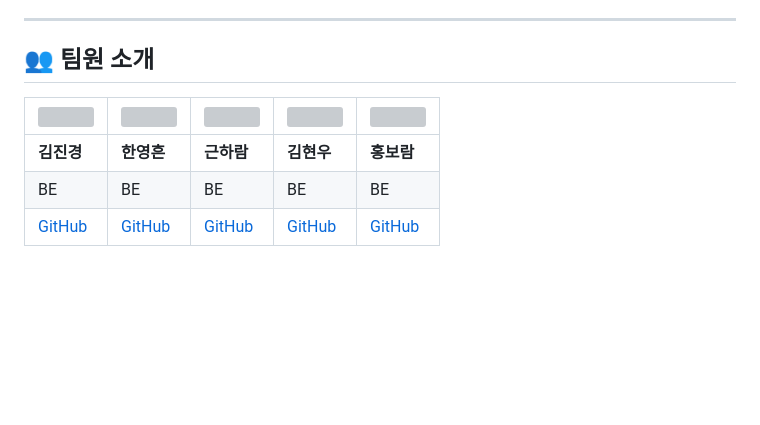
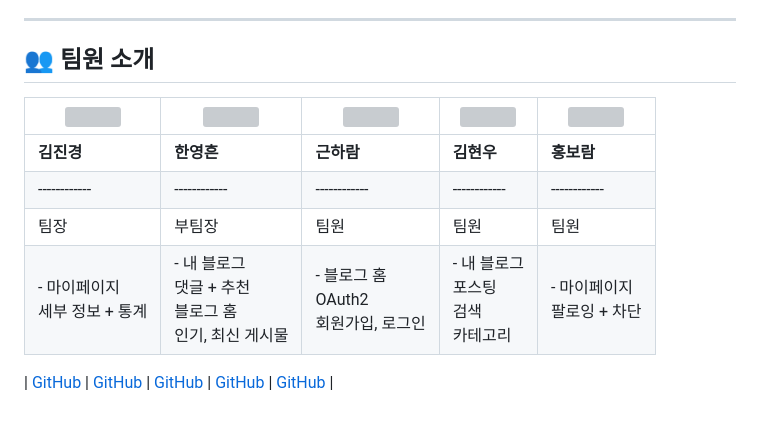
Before and after one commit to Re-cord-project/re-cord, a Markdown page: README.md, the part around the change. Drawn GitHub-style; blank space fills up the shorter version; grey boxes are pictures that could not be loaded.

```diff
--- a/README.md
+++ b/README.md
@@ -119,8 +119,12 @@ re-cord
 
 ## 👥 팀원 소개
 
+
 | <img src="https://github.com/codefish-sea.png" width="100" height="100"> | <img src="https://github.com/user-attachments/assets/df80877e-4da1-4c5b-be31-9e1ef614973a" width="100"> | <img src="https://github.com/user-attachments/assets/903c4fd8-1c47-46e9-a660-2c42d2d0c3be" width="100" height="100"> | <img src="https://github.com/user-attachments/assets/783f3dd6-de36-476d-a06f-0c55029c84ad" width="100" height="100"> | <img src="https://github.com/user-attachments/assets/2f199c6f-19d1-4072-adc9-bb3d88f5bd04" width="100" height="100"> |
 |-------------------------------|-------------------------------|-------------------------------|-------------------------------|-------------------------------|
-| **김진경**                     | **한영흔**                     | **근하람**                     | **김현우**                     | **홍보람**                     |
-| BE                            | BE                            | BE                            | BE                            | BE                            |
+| **김진경** | **한영흔** | **근하람** | **김현우** | **홍보람** |
+|------------|------------|------------|------------|------------|
+| 팀장       | 부팀장     | 팀원       | 팀원       | 팀원       |
+| - 마이페이지<br>세부 정보 + 통계 | - 내 블로그<br>댓글 + 추천<br>블로그 홈<br>인기, 최신 게시물 | - 블로그 홈<br>OAuth2<br>회원가입, 로그인 | - 내 블로그<br>포스팅<br>검색<br>카테고리 | - 마이페이지<br>팔로잉 + 차단 |
+
 | [GitHub](https://github.com/codefish-sea) | [GitHub](https://github.com/Heun0) | [GitHub](https://github.com/gkfka9901) | [GitHub](https://github.com/asdf-qwe) | [GitHub](https://github.com/researcherrabbit) |
```
